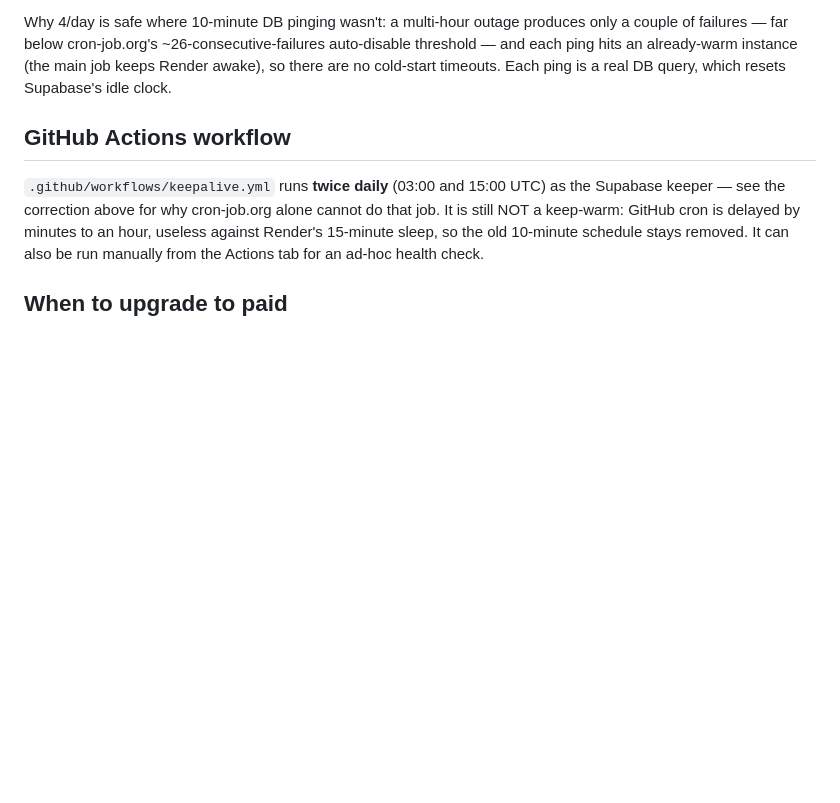
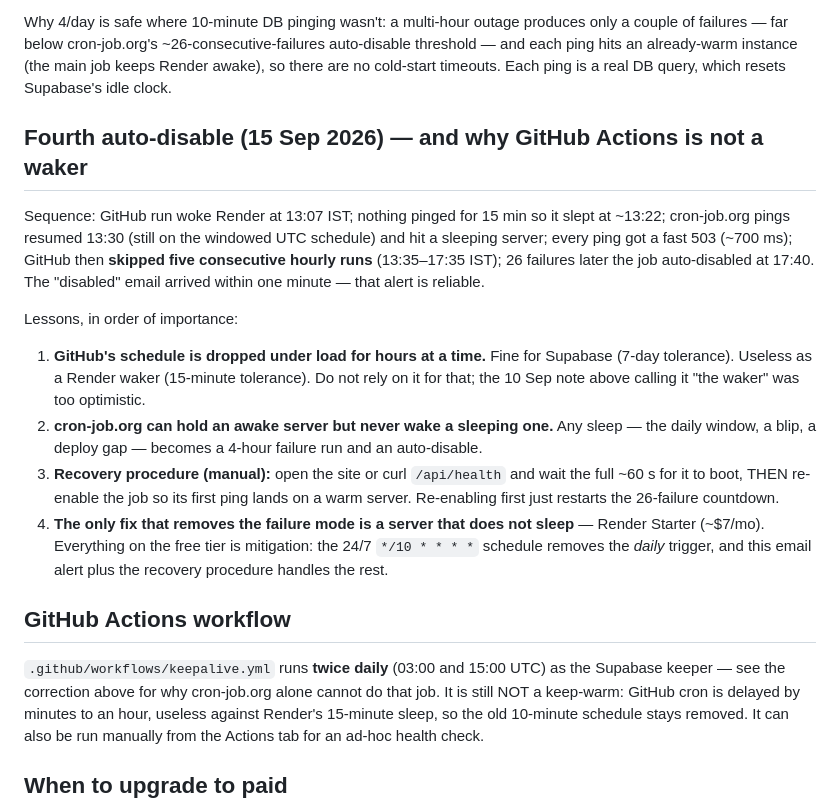
Before and after one commit to abhishekpratapsingh2601-arch/java-job-fit, a Markdown page: KEEP_WARM_SETUP.md, the part around the change. Drawn GitHub-style; blank space fills up the shorter version.

Commit message:
docs: record the 15 Sep auto-disable — GitHub Actions schedules are dropped for hours and cannot wake Render
Five consecutive hourly runs skipped (13:35-17:35 IST) while cron-job.org
pings failed against a sleeping server for 4h20m until the job auto-disabled.
Documents the manual recovery order (wake first, then re-enable) and states
plainly that only a non-sleeping server removes the failure mode.

Co-Authored-By: Claude Fable 5.1 <noreply@anthropic.com>

```diff
--- a/KEEP_WARM_SETUP.md
+++ b/KEEP_WARM_SETUP.md
@@ -172,6 +172,29 @@ threshold — and each ping hits an already-warm instance (the main job keeps Re
 so there are no cold-start timeouts. Each ping is a real DB query, which resets Supabase's
 idle clock.
 
+## Fourth auto-disable (15 Sep 2026) — and why GitHub Actions is not a waker
+
+Sequence: GitHub run woke Render at 13:07 IST; nothing pinged for 15 min so it slept at
+~13:22; cron-job.org pings resumed 13:30 (still on the windowed UTC schedule) and hit a
+sleeping server; every ping got a fast 503 (~700 ms); GitHub then **skipped five consecutive
+hourly runs** (13:35–17:35 IST); 26 failures later the job auto-disabled at 17:40. The
+"disabled" email arrived within one minute — that alert is reliable.
+
+Lessons, in order of importance:
+
+1. **GitHub's schedule is dropped under load for hours at a time.** Fine for Supabase
+   (7-day tolerance). Useless as a Render waker (15-minute tolerance). Do not rely on it
+   for that; the 10 Sep note above calling it "the waker" was too optimistic.
+2. **cron-job.org can hold an awake server but never wake a sleeping one.** Any sleep —
+   the daily window, a blip, a deploy gap — becomes a 4-hour failure run and an auto-disable.
+3. **Recovery procedure (manual):** open the site or curl `/api/health` and wait the full
+   ~60 s for it to boot, THEN re-enable the job so its first ping lands on a warm server.
+   Re-enabling first just restarts the 26-failure countdown.
+4. **The only fix that removes the failure mode is a server that does not sleep** — Render
+   Starter (~$7/mo). Everything on the free tier is mitigation: the 24/7 `*/10 * * * *`
+   schedule removes the *daily* trigger, and this email alert plus the recovery procedure
+   handles the rest.
+
 ## GitHub Actions workflow
 
 `.github/workflows/keepalive.yml` runs **twice daily** (03:00 and 15:00 UTC) as the Supabase
```
